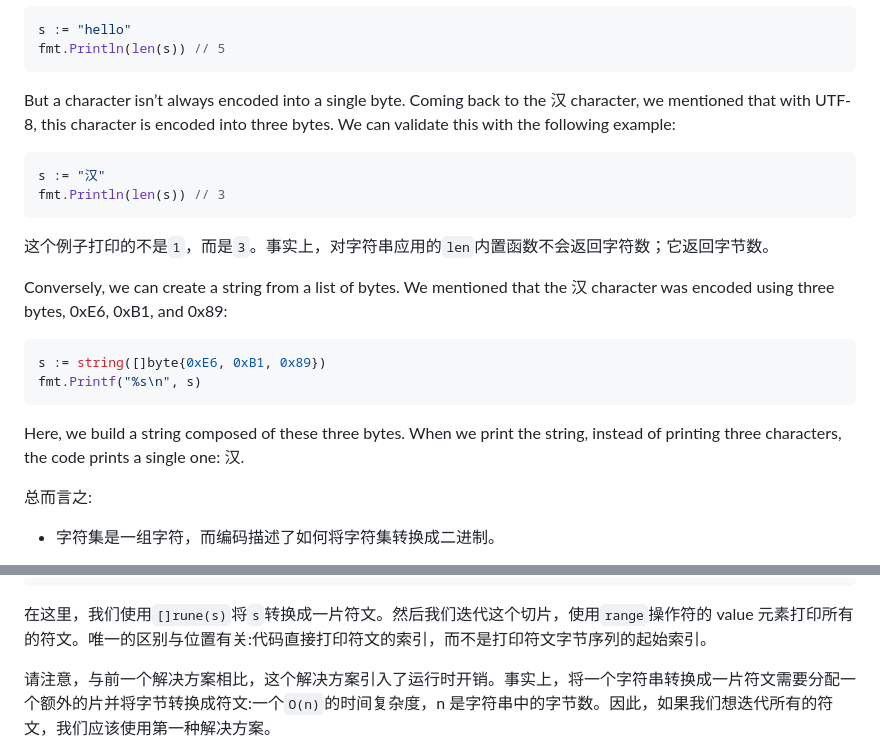
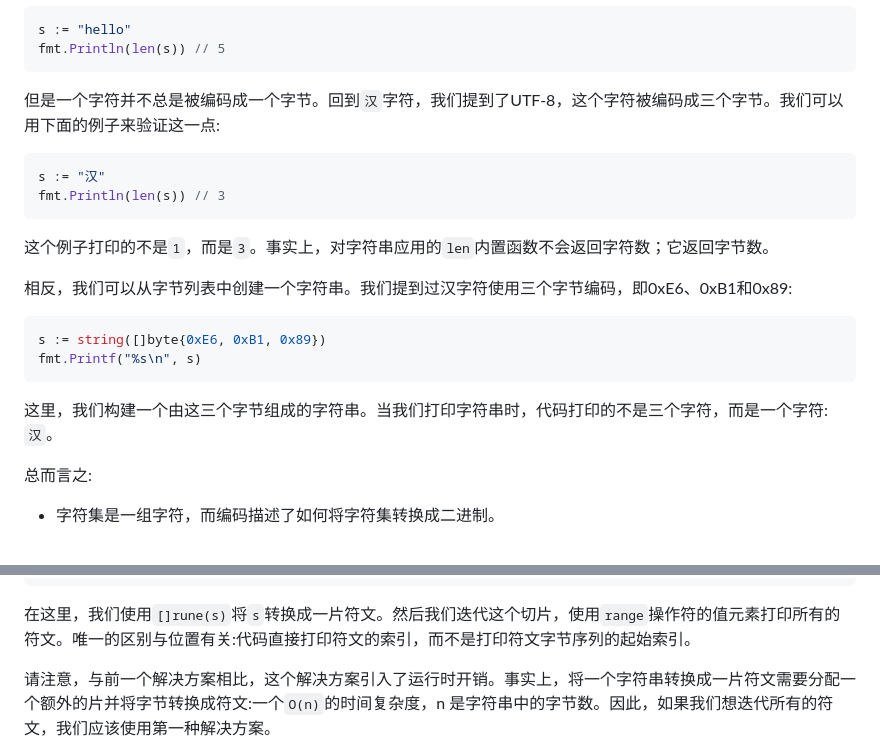
Before and after one commit to OpenDocCN/100-go-mistakes-zh, a Markdown page: docs/04.md, 2 parts joined by grey strips. Rendered like a GitHub page.

````diff
--- a/docs/04.md
+++ b/docs/04.md
@@ -54,7 +54,7 @@ s := "hello"
 fmt.Println(len(s)) // 5
 ```
 
-But a character isn’t always encoded into a single byte. Coming back to the 汉 character, we mentioned that with UTF-8, this character is encoded into three bytes. We can validate this with the following example:
+但是一个字符并不总是被编码成一个字节。回到`汉`字符，我们提到了UTF-8，这个字符被编码成三个字节。我们可以用下面的例子来验证这一点:
 
 ```go
 s := "汉"
@@ -63,14 +63,14 @@ fmt.Println(len(s)) // 3
 
 这个例子打印的不是`1`，而是`3`。事实上，对字符串应用的`len`内置函数不会返回字符数；它返回字节数。
 
-Conversely, we can create a string from a list of bytes. We mentioned that the 汉 character was encoded using three bytes, 0xE6, 0xB1, and 0x89:
+相反，我们可以从字节列表中创建一个字符串。我们提到过汉字符使用三个字节编码，即0xE6、0xB1和0x89:
 
 ```go
 s := string([]byte{0xE6, 0xB1, 0x89})
 fmt.Printf("%s\n", s)
 ```
 
-Here, we build a string composed of these three bytes. When we print the string, instead of printing three characters, the code prints a single one: 汉.
+这里，我们构建一个由这三个字节组成的字符串。当我们打印字符串时，代码打印的不是三个字符，而是一个字符:`汉`。
 
 总而言之:
 
@@ -185,7 +185,7 @@ position 3: l
 position 4: o
 ```
 
-在这里，我们使用`[]rune(s)`将`s`转换成一片符文。然后我们迭代这个切片，使用`range`操作符的 value 元素打印所有的符文。唯一的区别与位置有关:代码直接打印符文的索引，而不是打印符文字节序列的起始索引。
+在这里，我们使用`[]rune(s)`将`s`转换成一片符文。然后我们迭代这个切片，使用`range`操作符的值元素打印所有的符文。唯一的区别与位置有关:代码直接打印符文的索引，而不是打印符文字节序列的起始索引。
 
 请注意，与前一个解决方案相比，这个解决方案引入了运行时开销。事实上，将一个字符串转换成一片符文需要分配一个额外的片并将字节转换成符文:一个`O(n)`的时间复杂度，n 是字符串中的字节数。因此，如果我们想迭代所有的符文，我们应该使用第一种解决方案。
 
````
Also changed, not shown: other parts of docs/04.md (+3 -3 lines), docs/03.md (+15 -15 lines), docs/05.md (+25 -25 lines).
